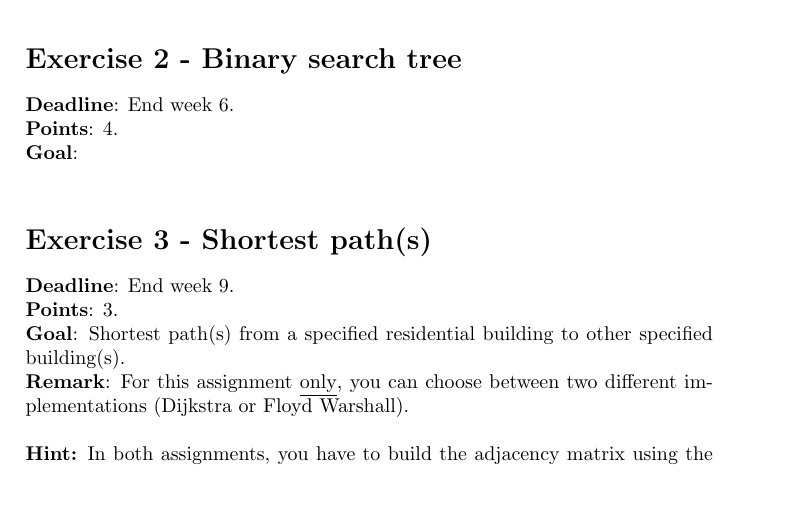
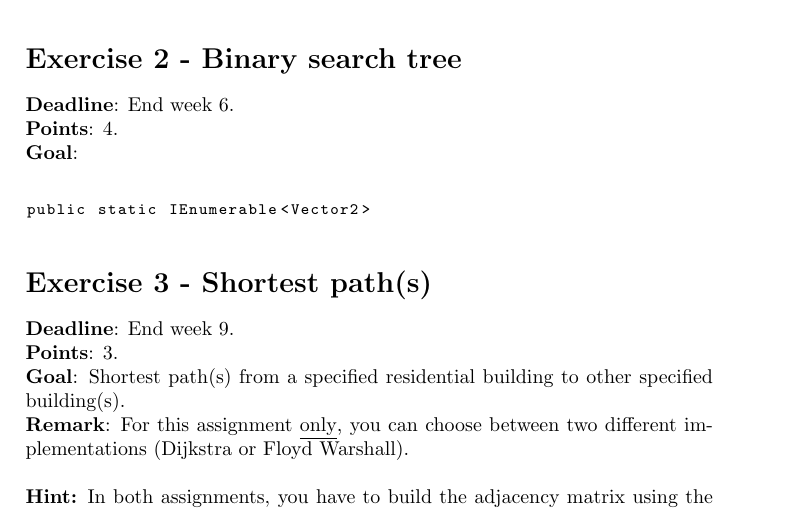
Before and after one commit to polyanos/INFDEV01-6A, a LaTeX problem sheet (Practical assignment.tex): part of page 2 of 3, cut so that both start at the same text. Compiled offline with pdfLaTeX.

Commit message:
Assignment

```diff
--- a/Practical assignment.tex
+++ b/Practical assignment.tex
@@ -54,6 +54,9 @@ public static IEnumerable<Vector2> SortDistances(Vector2 house, IEnumerable<Vect
 \textbf{Points}: 4. \\
 \textbf{Goal}: \\
 
+\begin{lstlisting}
+public static IEnumerable<Vector2>
+\end{lstlisting}
 \section*{Exercise 3 - Shortest path(s)}
 \textbf{Deadline}: End week 9. \\
 \textbf{Points}: 3. \\
```
